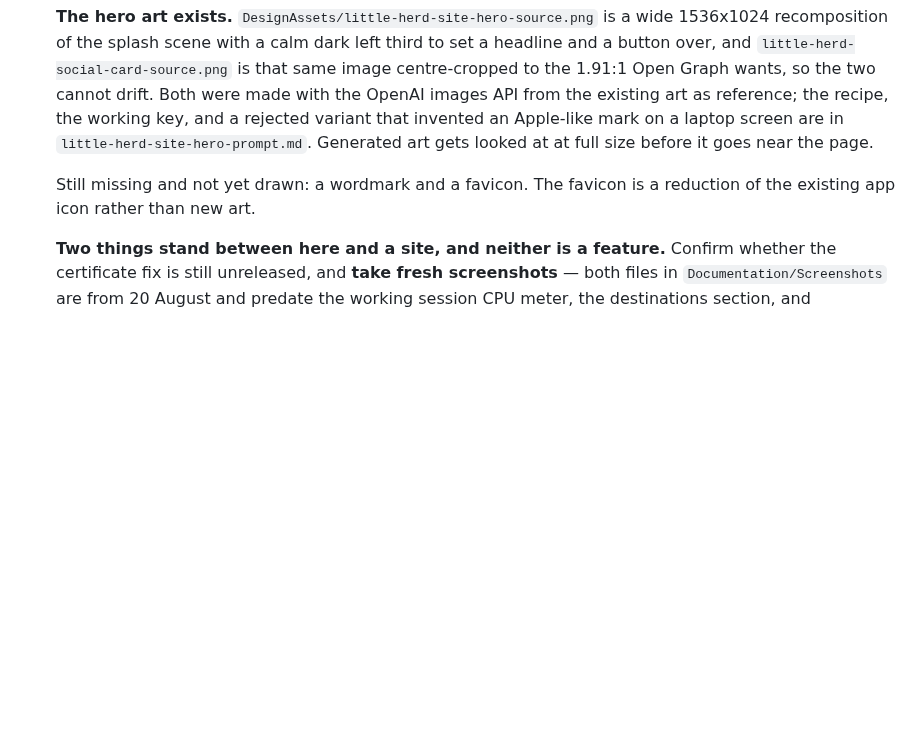
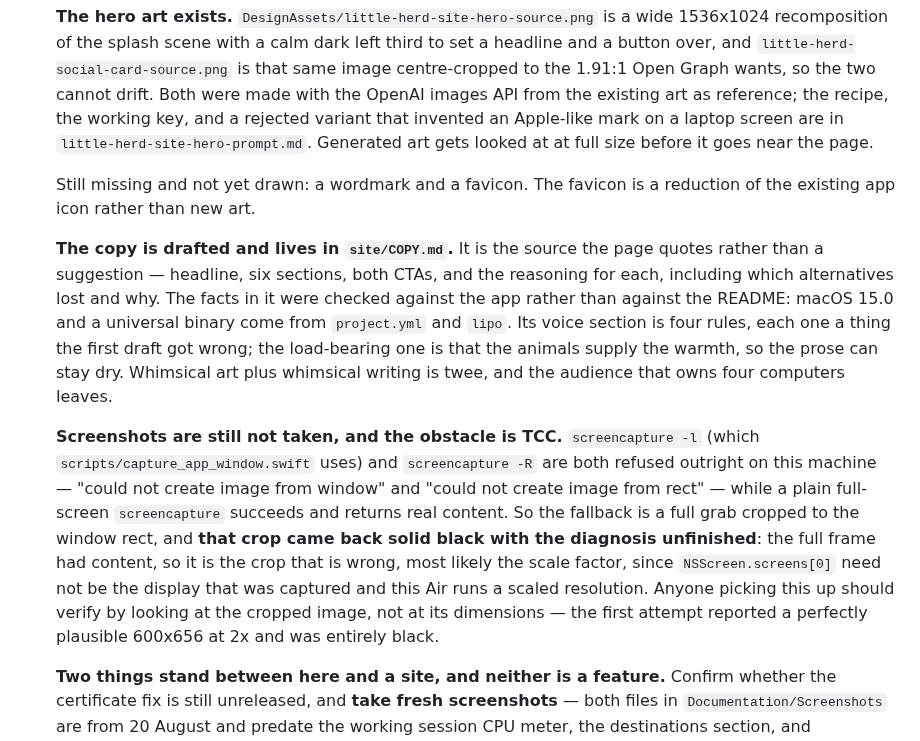
Before and after one commit to malpern/little-herd, a Markdown page: Documentation/HANDOFF.md, the part around the change. Rendered like a GitHub page; blank space fills up the shorter version.

```diff
--- a/Documentation/HANDOFF.md
+++ b/Documentation/HANDOFF.md
@@ -1371,6 +1371,29 @@ it; the files survived only because the directory had not been reaped yet.
     Still missing and not yet drawn: a wordmark and a favicon. The favicon is
     a reduction of the existing app icon rather than new art.
 
+    **The copy is drafted and lives in `site/COPY.md`.** It is the source the
+    page quotes rather than a suggestion — headline, six sections, both CTAs,
+    and the reasoning for each, including which alternatives lost and why. The
+    facts in it were checked against the app rather than against the README:
+    macOS 15.0 and a universal binary come from `project.yml` and `lipo`. Its
+    voice section is four rules, each one a thing the first draft got wrong;
+    the load-bearing one is that the animals supply the warmth, so the prose
+    can stay dry. Whimsical art plus whimsical writing is twee, and the
+    audience that owns four computers leaves.
+
+    **Screenshots are still not taken, and the obstacle is TCC.**
+    `screencapture -l` (which `scripts/capture_app_window.swift` uses) and
+    `screencapture -R` are both refused outright on this machine — "could not
+    create image from window" and "could not create image from rect" — while a
+    plain full-screen `screencapture` succeeds and returns real content. So
+    the fallback is a full grab cropped to the window rect, and **that crop
+    came back solid black with the diagnosis unfinished**: the full frame had
+    content, so it is the crop that is wrong, most likely the scale factor,
+    since `NSScreen.screens[0]` need not be the display that was captured and
+    this Air runs a scaled resolution. Anyone picking this up should verify by
+    looking at the cropped image, not at its dimensions — the first attempt
+    reported a perfectly plausible 600x656 at 2x and was entirely black.
+
     **Two things stand between here and a site, and neither is a feature.**
     Confirm whether the certificate fix is still unreleased, and **take fresh
     screenshots** — both files in `Documentation/Screenshots` are from
```
Also changed, not shown: site/COPY.md (added, +208 -0 lines).
